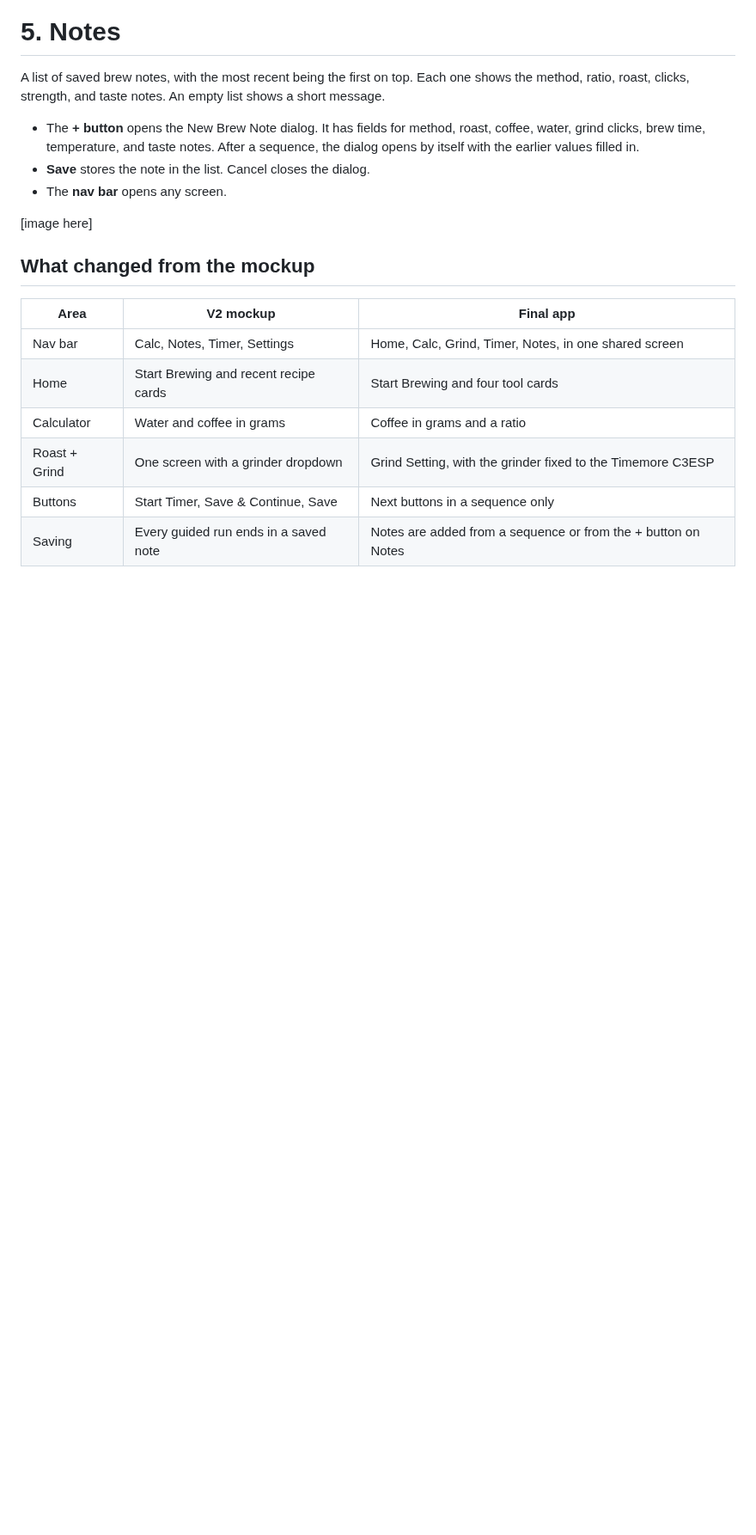
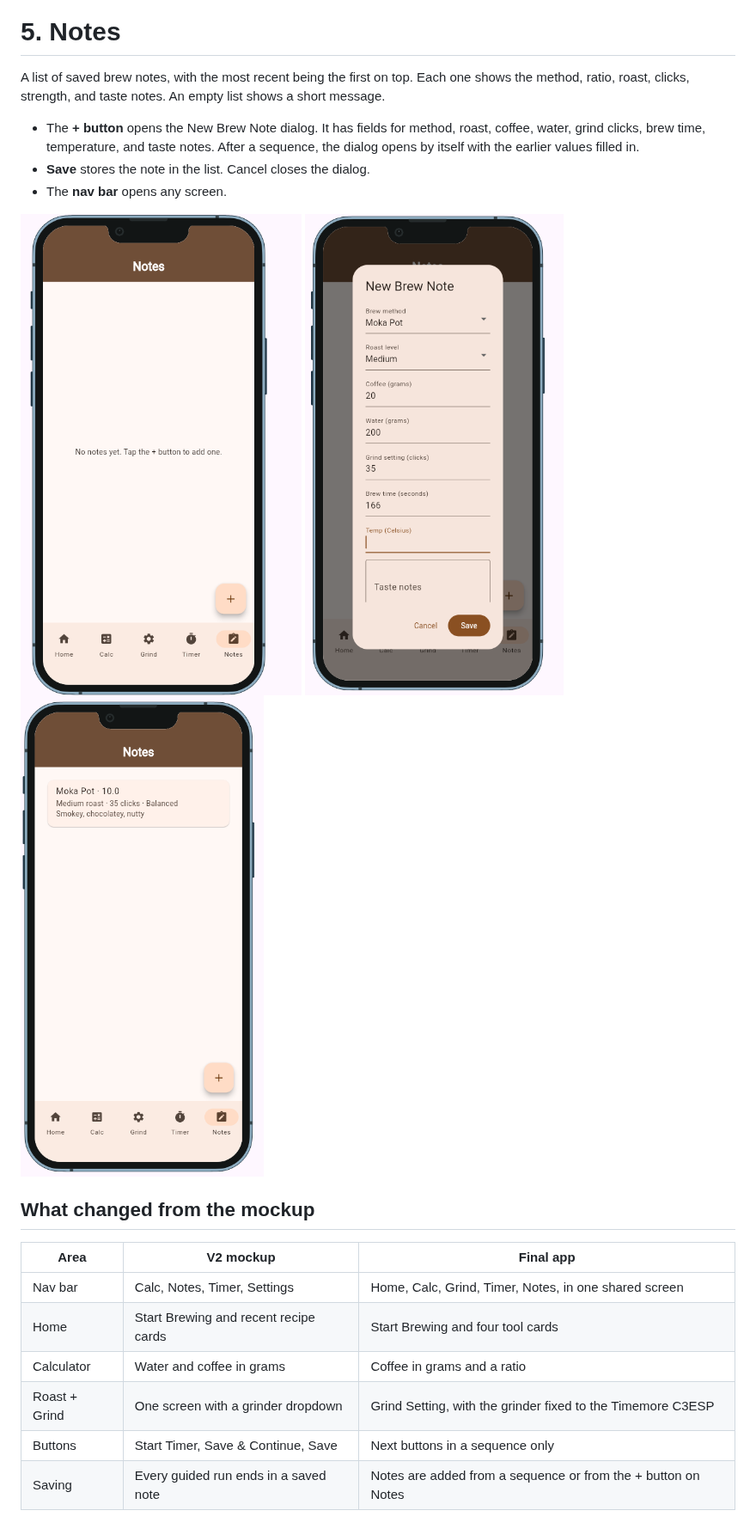
Before and after one commit to Blue-Cynic/Personal-Coffee-App, a Markdown page: docs/02-mockup.md, the part around one of its changes. Shown at 86% size. Rendered like a GitHub page; blank space fills up the shorter version.

Commit message:
Update - finalized mockup.md
At least to my knowledge

```diff
--- a/docs/02-mockup.md
+++ b/docs/02-mockup.md
@@ -73,7 +71,9 @@ A list of saved brew notes, with the most recent being the first on top. Each on
 - **Save** stores the note in the list. Cancel closes the dialog.
 - The **nav bar** opens any screen.
 
-[image here]
+![notes](https://github.com/Blue-Cynic/Personal-Coffee-App/blob/main/docs/assets/4-5.png)
+![notes2](https://github.com/Blue-Cynic/Personal-Coffee-App/blob/main/docs/assets/4-9.png)
+![notes3](https://github.com/Blue-Cynic/Personal-Coffee-App/blob/main/docs/assets/4-10.png)
 
 ## What changed from the mockup
 
```
Also changed, not shown: other parts of docs/02-mockup.md (+13 -15 lines).
